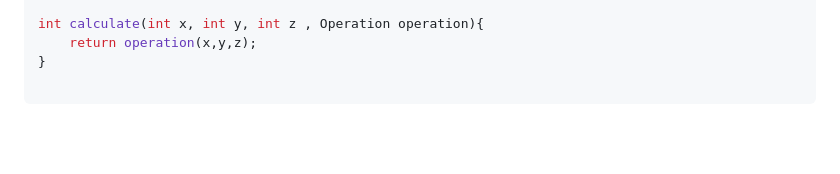
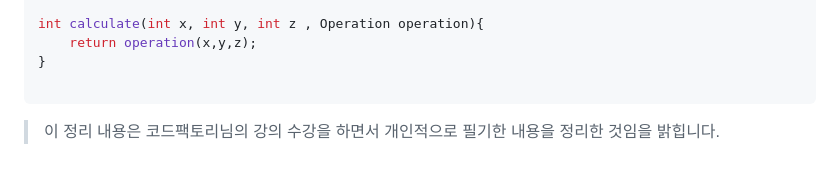
Before and after one commit to rbxo8675/mobileAppPrograming, a Markdown page: Dart 언어/lesson 1.md, the part around the change. Drawn GitHub-style; blank space fills up the shorter version.

Commit message:
저작권 내용

````diff
--- a/Dart 언어/lesson 1.md
+++ b/Dart 언어/lesson 1.md
@@ -579,3 +579,5 @@ int calculate(int x, int y, int z , Operation operation){
 }
 
 ```
+
+> 이 정리 내용은 코드팩토리님의 강의 수강을 하면서 개인적으로 필기한 내용을 정리한 것임을 밝힙니다.
````
